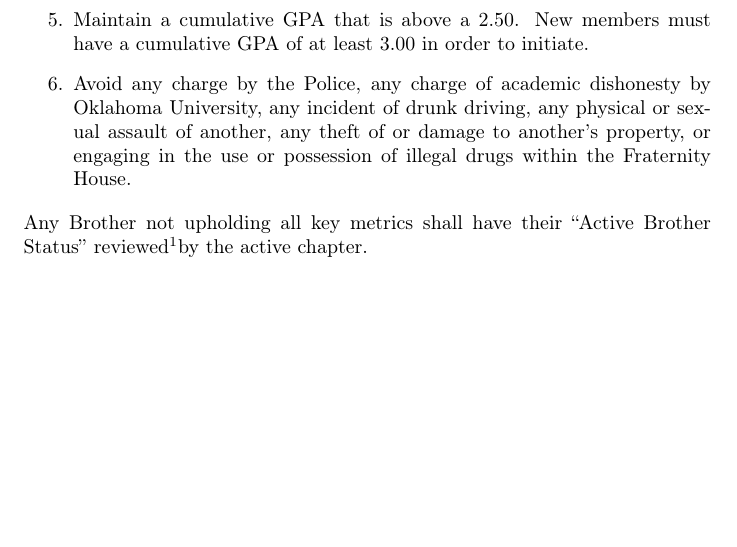
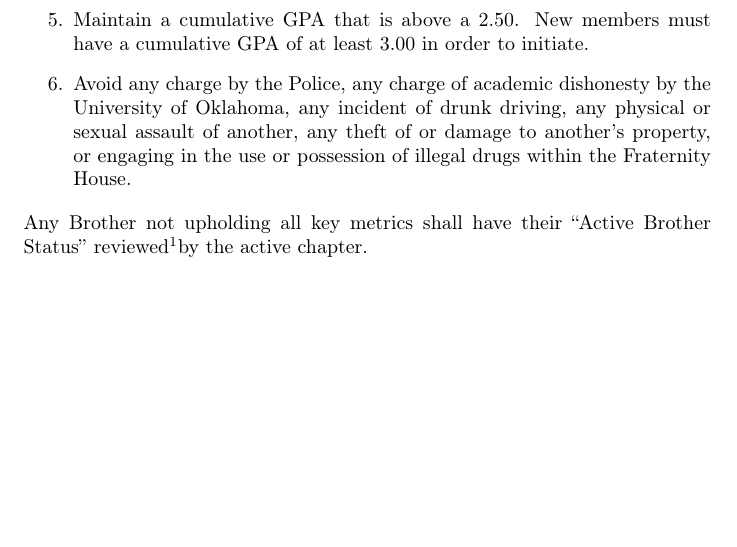
Before and after one commit to outriangle/Local-Constitution, a LaTeX document (MinimumExpectations.tex): part of page 3 of 3, cut so that both start at the same text. Compiled offline with pdfLaTeX.

Commit message:
Update MinimumExpectations.tex

```diff
--- a/MinimumExpectations.tex
+++ b/MinimumExpectations.tex
@@ -75,7 +73,7 @@ Key Metrics
     \item Participate in 5 events of any type (Philanthropy, Recruitment, Social, etc) per semester, in some capacity.
     \item Pay dues and rent by the end of the respective semester, unless otherwise arranged with the Treasurer.
     \item Maintain a cumulative GPA that is above a 2.50. New members must have a cumulative GPA of at least 3.00 in order to initiate.
-    \item Avoid any charge by the Police, any charge of academic dishonesty by Oklahoma University, any incident of drunk driving, any physical or sexual assault of another, any theft of or damage to another’s property, or engaging in the use or possession of illegal drugs within the Fraternity House.
+    \item Avoid any charge by the Police, any charge of academic dishonesty by the University of Oklahoma, any incident of drunk driving, any physical or sexual assault of another, any theft of or damage to another’s property, or engaging in the use or possession of illegal drugs within the Fraternity House.
 \end{enumerate}
 
 Any Brother not upholding all key metrics shall have their “Active Brother Status” reviewed\footnotemark by the active chapter.
```
Also changed, not shown: MinimumExpectations.tex (2 more changed lines).
